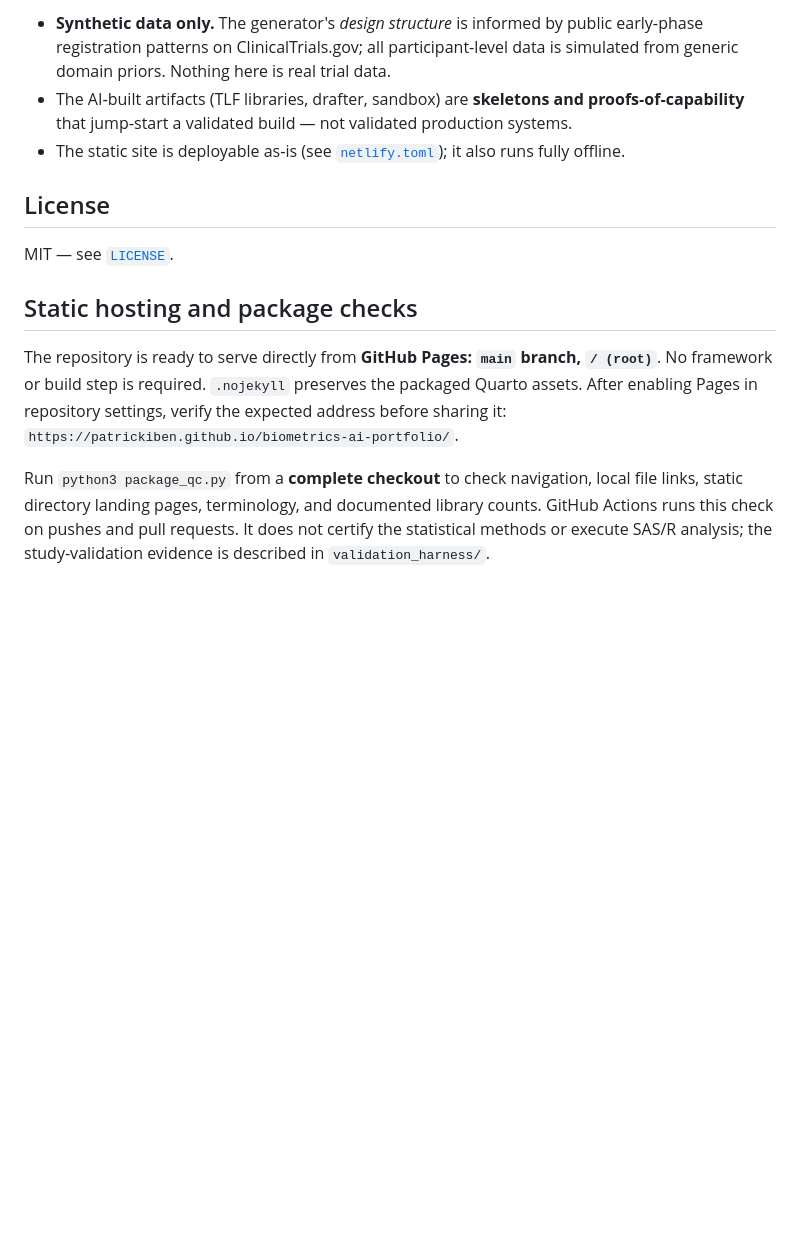
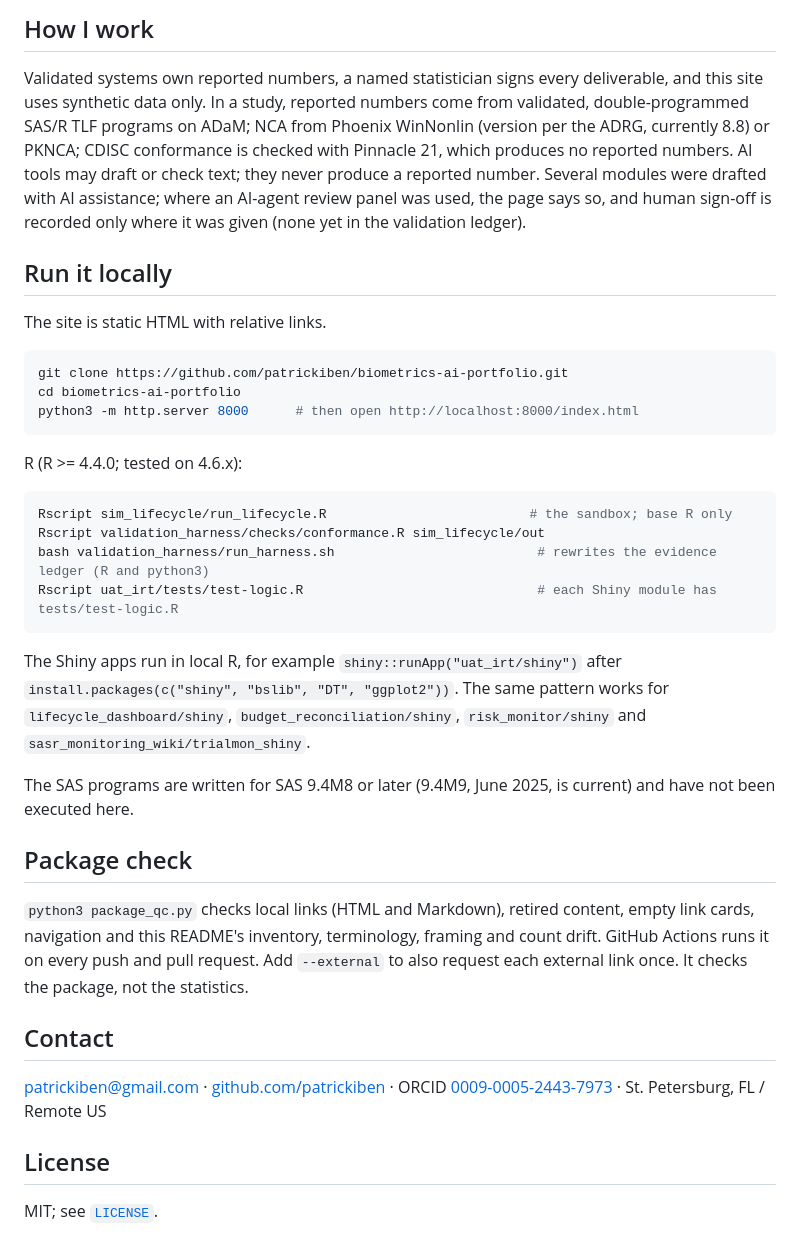
Before and after one commit to patrickiben/biometrics-ai-portfolio, a Markdown page: README.md, the part around one of its changes. Drawn GitHub-style; blank space fills up the shorter version.

````diff
--- a/README.md
+++ b/README.md
@@ -77,23 +66,53 @@ one‑page index). All data is **100% synthetic**; there is no PHI and no partic
 
-- **Synthetic data only.** The generator's *design structure* is informed by public early‑phase
-  registration patterns on ClinicalTrials.gov; all participant‑level data is simulated from generic
-  domain priors. Nothing here is real trial data.
-- The AI‑built artifacts (TLF libraries, drafter, sandbox) are **skeletons and proofs‑of‑capability**
-  that jump‑start a validated build — not validated production systems.
-- The static site is deployable as‑is (see [`netlify.toml`](netlify.toml)); it also runs fully offline.
+## How I work
+
+Validated systems own reported numbers, a named statistician signs every deliverable, and this site
+uses synthetic data only. In a study, reported numbers come from validated, double-programmed SAS/R
+TLF programs on ADaM; NCA from Phoenix WinNonlin (version per the ADRG, currently 8.8) or PKNCA; CDISC
+conformance is checked with Pinnacle 21, which produces no reported numbers. AI tools may draft or
+check text; they never produce a reported number. Several modules were drafted with AI assistance;
+where an AI-agent review panel was used, the page says so, and human sign-off is recorded only where
+it was given (none yet in the validation ledger).
+
+## Run it locally
+
+The site is static HTML with relative links.
+
+```sh
+git clone https://github.com/patrickiben/biometrics-ai-portfolio.git
+cd biometrics-ai-portfolio
+python3 -m http.server 8000      # then open http://localhost:8000/index.html
+```
+
+R (R >= 4.4.0; tested on 4.6.x):
+
+```sh
+Rscript sim_lifecycle/run_lifecycle.R                          # the sandbox; base R only
+Rscript validation_harness/checks/conformance.R sim_lifecycle/out
+bash validation_harness/run_harness.sh                          # rewrites the evidence ledger (R and python3)
+Rscript uat_irt/tests/test-logic.R                              # each Shiny module has tests/test-logic.R
+```
+
+The Shiny apps run in local R, for example `shiny::runApp("uat_irt/shiny")` after
+`install.packages(c("shiny", "bslib", "DT", "ggplot2"))`. The same pattern works for
+`lifecycle_dashboard/shiny`, `budget_reconciliation/shiny`, `risk_monitor/shiny` and
+`sasr_monitoring_wiki/trialmon_shiny`.
+
+The SAS programs are written for SAS 9.4M8 or later (9.4M9, June 2025, is current) and have not been
+executed here.
+
+## Package check
+
+`python3 package_qc.py` checks local links (HTML and Markdown), retired content, empty link cards,
+navigation and this README's inventory, terminology, framing and count drift. GitHub Actions runs it
+on every push and pull request. Add `--external` to also request each external link once. It checks
+the package, not the statistics.
+
+## Contact
+
+patrickiben@gmail.com · [github.com/patrickiben](https://github.com/patrickiben) ·
+ORCID [0009-0005-2443-7973](https://orcid.org/0009-0005-2443-7973) · St. Petersburg, FL / Remote US
 
 ## License
 
-MIT — see [`LICENSE`](LICENSE).
-
-## Static hosting and package checks
-
-The repository is ready to serve directly from **GitHub Pages: `main` branch, `/ (root)`**.
-No framework or build step is required. `.nojekyll` preserves the packaged Quarto assets.
-After enabling Pages in repository settings, verify the expected address before sharing it:
-`https://patrickiben.github.io/biometrics-ai-portfolio/`.
-
-Run `python3 package_qc.py` from a **complete checkout** to check navigation, local file links,
-static directory landing pages, terminology, and documented library counts. GitHub Actions runs
-this check on pushes and pull requests. It does not certify the statistical methods or execute
-SAS/R analysis; the study-validation evidence is described in `validation_harness/`.
+MIT; see [`LICENSE`](LICENSE).
````
Also changed, not shown: other parts of README.md (+51 -62 lines).
